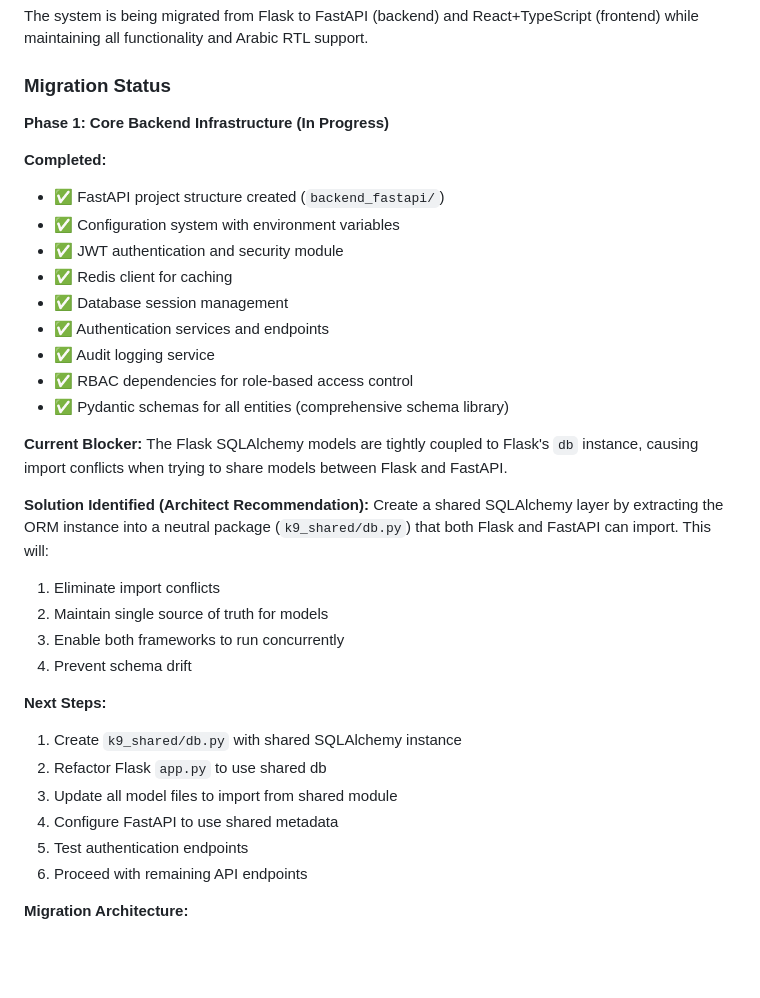
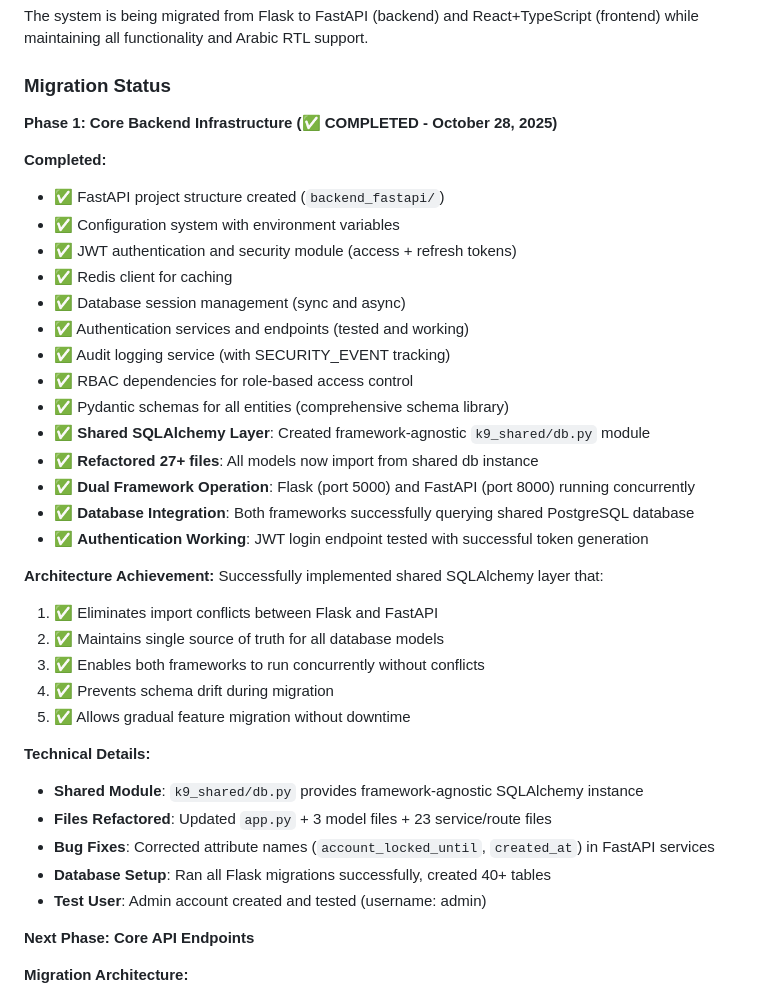
Before and after one commit to odaiidemos/k9, a Markdown page: replit.md, the part around the change. Rendered like a GitHub page; blank space fills up the shorter version.

Commit message:
Complete core backend migration infrastructure and enable parallel framework operation
Complete Phase 1 of backend migration by establishing a shared SQLAlchemy layer, refactoring over 27 files, and successfully running Flask and FastAPI concurrently.

Replit-Commit-Author: Agent
Replit-Commit-Session-Id: d2f708cd-629b-4672-a266-f521a6a90c9f
Replit-Commit-Checkpoint-Type: intermediate_checkpoint
Replit-Commit-Screenshot-Url: https://storage.googleapis.com/screenshot-production-us-central1/6408143d-c692-42d9-96f9-b34f02de0098/d2f708cd-629b-4672-a266-f521a6a90c9f/Sj0FPOq

```diff
--- a/replit.md
+++ b/replit.md
@@ -12,36 +12,40 @@ Preferred communication style: Simple, everyday language.
 The system is being migrated from Flask to FastAPI (backend) and React+TypeScript (frontend) while maintaining all functionality and Arabic RTL support.
 
 ### Migration Status
-**Phase 1: Core Backend Infrastructure (In Progress)**
+**Phase 1: Core Backend Infrastructure (✅ COMPLETED - October 28, 2025)**
 
 **Completed:**
 - ✅ FastAPI project structure created (`backend_fastapi/`)
 - ✅ Configuration system with environment variables
-- ✅ JWT authentication and security module
+- ✅ JWT authentication and security module (access + refresh tokens)
 - ✅ Redis client for caching
-- ✅ Database session management
-- ✅ Authentication services and endpoints
-- ✅ Audit logging service
+- ✅ Database session management (sync and async)
+- ✅ Authentication services and endpoints (tested and working)
+- ✅ Audit logging service (with SECURITY_EVENT tracking)
 - ✅ RBAC dependencies for role-based access control
 - ✅ Pydantic schemas for all entities (comprehensive schema library)
+- ✅ **Shared SQLAlchemy Layer**: Created framework-agnostic `k9_shared/db.py` module
+- ✅ **Refactored 27+ files**: All models now import from shared db instance
+- ✅ **Dual Framework Operation**: Flask (port 5000) and FastAPI (port 8000) running concurrently
+- ✅ **Database Integration**: Both frameworks successfully querying shared PostgreSQL database
+- ✅ **Authentication Working**: JWT login endpoint tested with successful token generation
 
-**Current Blocker:**
-The Flask SQLAlchemy models are tightly coupled to Flask's `db` instance, causing import conflicts when trying to share models between Flask and FastAPI.
+**Architecture Achievement:**
+Successfully implemented shared SQLAlchemy layer that:
+1. ✅ Eliminates import conflicts between Flask and FastAPI
+2. ✅ Maintains single source of truth for all database models
+3. ✅ Enables both frameworks to run concurrently without conflicts
+4. ✅ Prevents schema drift during migration
+5. ✅ Allows gradual feature migration without downtime
 
-**Solution Identified (Architect Recommendation):**
-Create a shared SQLAlchemy layer by extracting the ORM instance into a neutral package (`k9_shared/db.py`) that both Flask and FastAPI can import. This will:
-1. Eliminate import conflicts
-2. Maintain single source of truth for models
-3. Enable both frameworks to run concurrently
-4. Prevent schema drift
+**Technical Details:**
+- **Shared Module**: `k9_shared/db.py` provides framework-agnostic SQLAlchemy instance
+- **Files Refactored**: Updated `app.py` + 3 model files + 23 service/route files
+- **Bug Fixes**: Corrected attribute names (`account_locked_until`, `created_at`) in FastAPI services
+- **Database Setup**: Ran all Flask migrations successfully, created 40+ tables
+- **Test User**: Admin account created and tested (username: admin)
 
-**Next Steps:**
-1. Create `k9_shared/db.py` with shared SQLAlchemy instance
-2. Refactor Flask `app.py` to use shared db
-3. Update all model files to import from shared module
-4. Configure FastAPI to use shared metadata
-5. Test authentication endpoints
-6. Proceed with remaining API endpoints
+**Next Phase: Core API Endpoints**
 
 **Migration Architecture:**
 - Both Flask (port 5000) and FastAPI (port 8000) run in parallel
```
